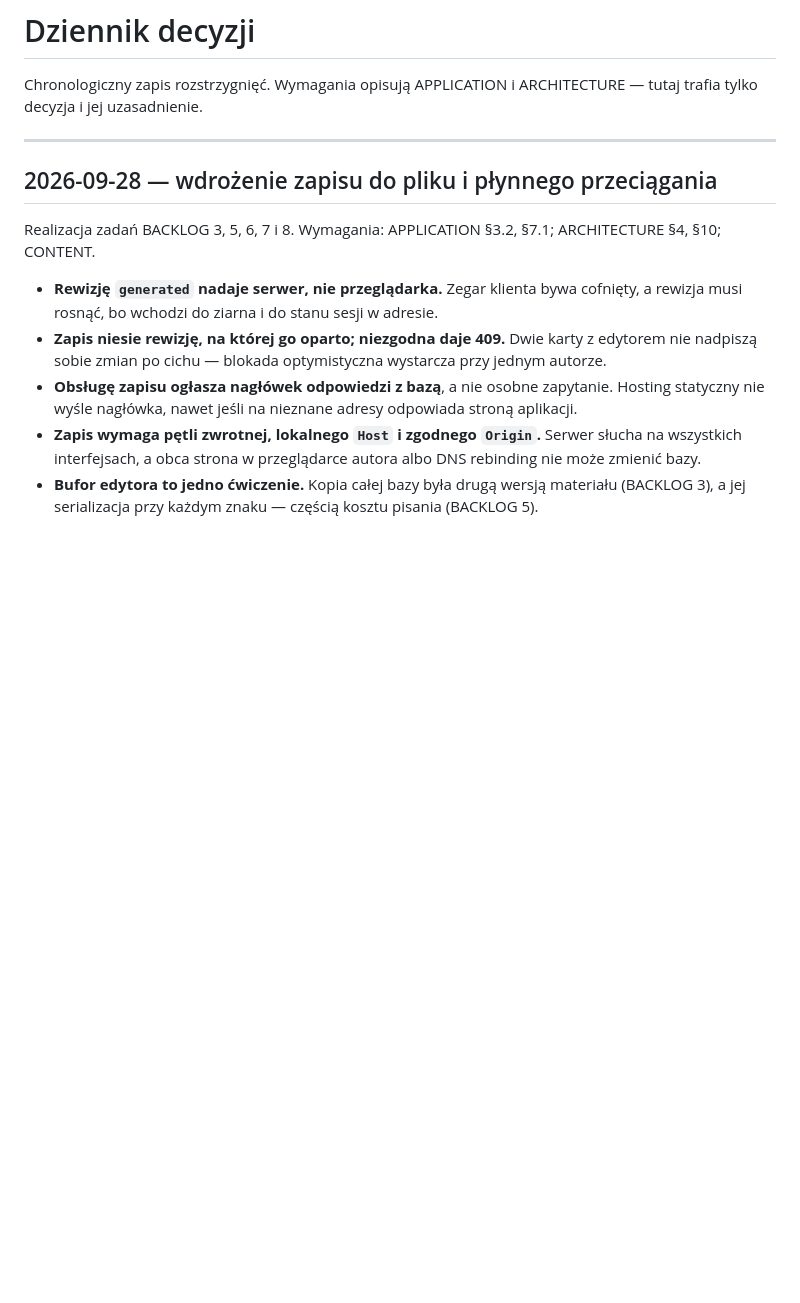
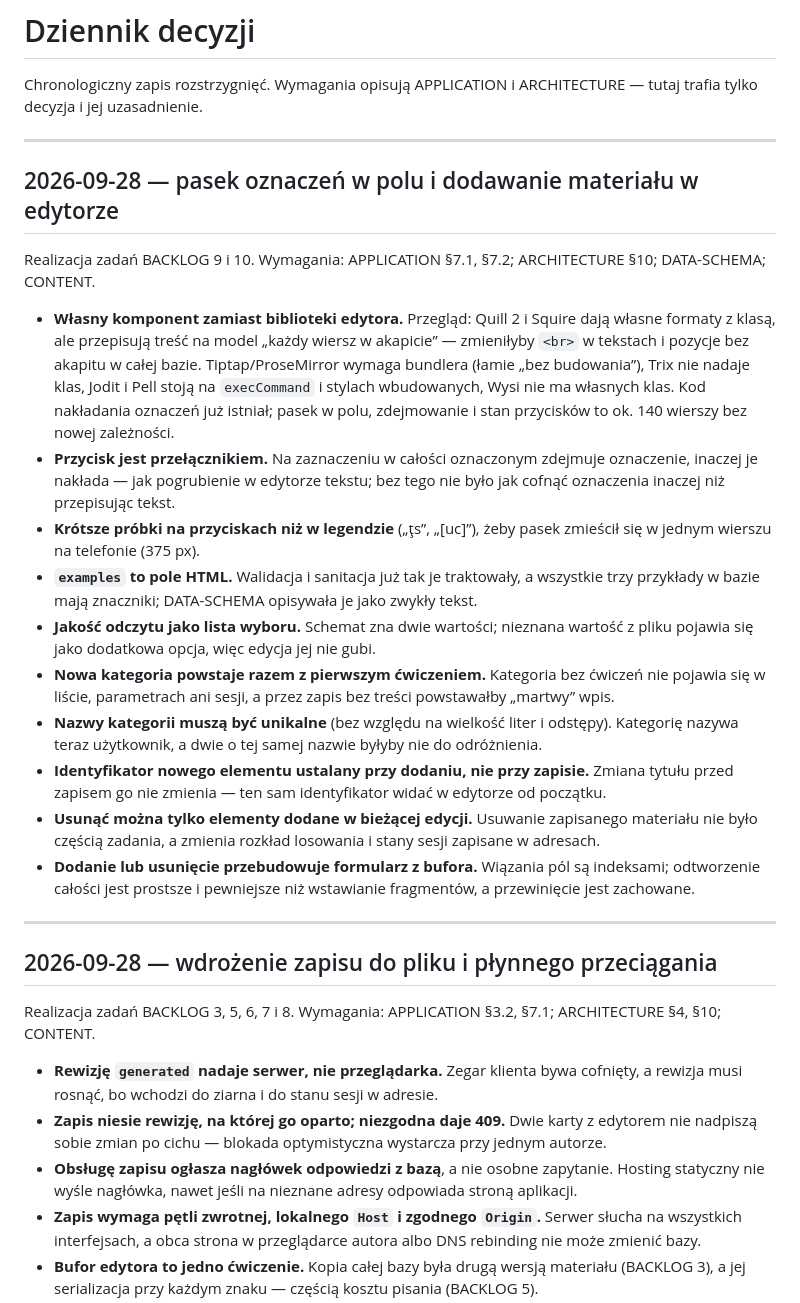
Before and after one commit to wiQ1999/Logopedium, a Markdown page: docs/DECISIONS.md, the part around the change. GitHub-like rendering; blank space fills up the shorter version.

Commit message:
docs(decisions): record implementation of backlog 9 and 10

```diff
--- a/docs/DECISIONS.md
+++ b/docs/DECISIONS.md
@@ -2,6 +2,39 @@
 
 Chronologiczny zapis rozstrzygnięć. Wymagania opisują APPLICATION i ARCHITECTURE — tutaj
 trafia tylko decyzja i jej uzasadnienie.
+
+---
+
+## 2026-09-28 — pasek oznaczeń w polu i dodawanie materiału w edytorze
+
+Realizacja zadań BACKLOG 9 i 10. Wymagania: APPLICATION §7.1, §7.2; ARCHITECTURE §10;
+DATA-SCHEMA; CONTENT.
+
+- **Własny komponent zamiast biblioteki edytora.** Przegląd: Quill 2 i Squire dają własne
+  formaty z klasą, ale przepisują treść na model „każdy wiersz w akapicie” — zmieniłyby `<br>`
+  w tekstach i pozycje bez akapitu w całej bazie. Tiptap/ProseMirror wymaga bundlera (łamie
+  „bez budowania”), Trix nie nadaje klas, Jodit i Pell stoją na `execCommand` i stylach
+  wbudowanych, Wysi nie ma własnych klas. Kod nakładania oznaczeń już istniał; pasek w polu,
+  zdejmowanie i stan przycisków to ok. 140 wierszy bez nowej zależności.
+- **Przycisk jest przełącznikiem.** Na zaznaczeniu w całości oznaczonym zdejmuje oznaczenie,
+  inaczej je nakłada — jak pogrubienie w edytorze tekstu; bez tego nie było jak cofnąć
+  oznaczenia inaczej niż przepisując tekst.
+- **Krótsze próbki na przyciskach niż w legendzie** („ţs”, „[uc]”), żeby pasek zmieścił się
+  w jednym wierszu na telefonie (375 px).
+- **`examples` to pole HTML.** Walidacja i sanitacja już tak je traktowały, a wszystkie trzy
+  przykłady w bazie mają znaczniki; DATA-SCHEMA opisywała je jako zwykły tekst.
+- **Jakość odczytu jako lista wyboru.** Schemat zna dwie wartości; nieznana wartość z pliku
+  pojawia się jako dodatkowa opcja, więc edycja jej nie gubi.
+- **Nowa kategoria powstaje razem z pierwszym ćwiczeniem.** Kategoria bez ćwiczeń nie pojawia
+  się w liście, parametrach ani sesji, a przez zapis bez treści powstawałby „martwy” wpis.
+- **Nazwy kategorii muszą być unikalne** (bez względu na wielkość liter i odstępy). Kategorię
+  nazywa teraz użytkownik, a dwie o tej samej nazwie byłyby nie do odróżnienia.
+- **Identyfikator nowego elementu ustalany przy dodaniu, nie przy zapisie.** Zmiana tytułu przed
+  zapisem go nie zmienia — ten sam identyfikator widać w edytorze od początku.
+- **Usunąć można tylko elementy dodane w bieżącej edycji.** Usuwanie zapisanego materiału nie było
+  częścią zadania, a zmienia rozkład losowania i stany sesji zapisane w adresach.
+- **Dodanie lub usunięcie przebudowuje formularz z bufora.** Wiązania pól są indeksami; odtworzenie
+  całości jest prostsze i pewniejsze niż wstawianie fragmentów, a przewinięcie jest zachowane.
 
 ---
 
```
